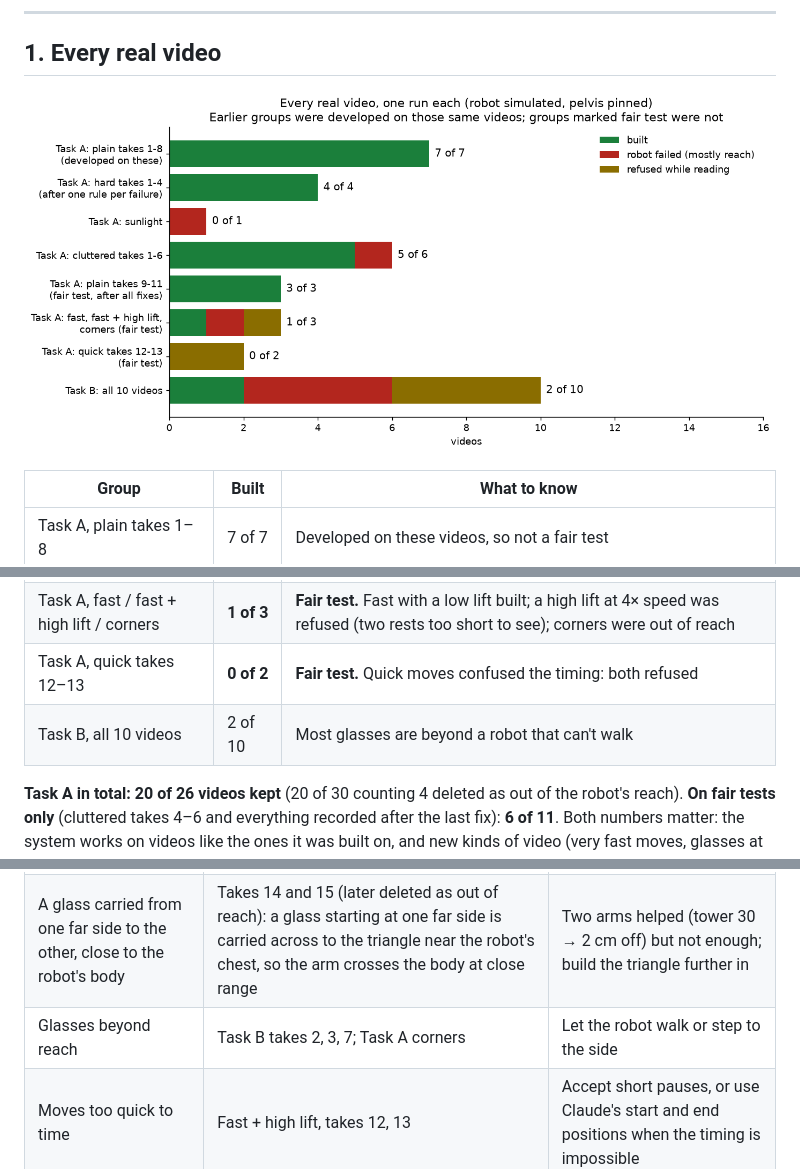
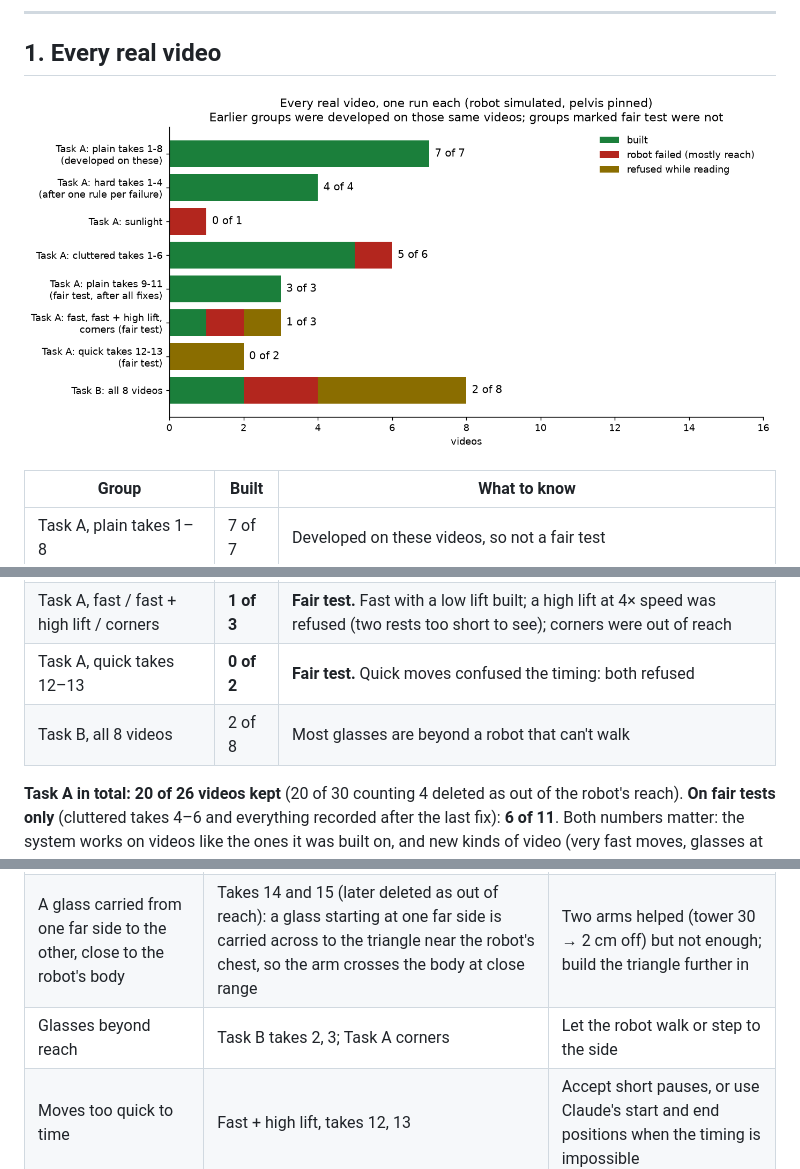
Before and after one commit to ankamsriman/Video2Robot, a Markdown page: docs/ANALYSIS.md, 3 parts joined by grey strips. GitHub-like rendering; pictures changed too: docs/analysis/real_video_results.png.

```diff
--- a/docs/ANALYSIS.md
+++ b/docs/ANALYSIS.md
@@ -25,7 +25,7 @@ Every chart here comes from saved runs in [`results/`](results/). The robot is a
 | Task A, plain takes 9–11 | **3 of 3** | **Fair test:** recorded after every fix, camera moved, nothing changed |
 | Task A, fast / fast + high lift / corners | **1 of 3** | **Fair test.** Fast with a low lift built; a high lift at 4× speed was refused (two rests too short to see); corners were out of reach |
 | Task A, quick takes 12–13 | **0 of 2** | **Fair test.** Quick moves confused the timing: both refused |
-| Task B, all 10 videos | 2 of 10 | Most glasses are beyond a robot that can't walk |
+| Task B, all 8 videos | 2 of 8 | Most glasses are beyond a robot that can't walk |
 
 **Task A in total: 20 of 26 videos kept** (20 of 30 counting 4 deleted as out of the robot's reach). **On fair tests only** (cluttered takes 4–6 and everything recorded after the last fix): **6 of 11**. Both numbers matter: the system works on videos like the ones it was built on, and new kinds of video (very fast moves, glasses at the corners, triangles near the robot's chest) still find its limits.
 
@@ -84,7 +84,7 @@ Simulator layouts drawn on my camera's view, where one choice built the triangle
 |---|---|---|
 | Triangle built against the robot's chest | Sunlight, clutter take 4 (and take 14, later deleted) | Let the robot step back, or test and tune that strip of the table |
 | A glass carried from one far side to the other, close to the robot's body | Takes 14 and 15 (later deleted as out of reach): a glass starting at one far side is carried across to the triangle near the robot's chest, so the arm crosses the body at close range | Two arms helped (tower 30 → 2 cm off) but not enough; build the triangle further in |
-| Glasses beyond reach | Task B takes 2, 3, 7; Task A corners | Let the robot walk or step to the side |
+| Glasses beyond reach | Task B takes 2, 3; Task A corners | Let the robot walk or step to the side |
 | Moves too quick to time | Fast + high lift, takes 12, 13 | Accept short pauses, or use Claude's start and end positions when the timing is impossible |
 | A starting glass missed | Task B takes 4, 5, 8, clutter 3 | Better reading for the flip |
 
```
Also changed, not shown: README.md (+2 -2 lines), notes.md (+2 -2 lines), 1 other file.
